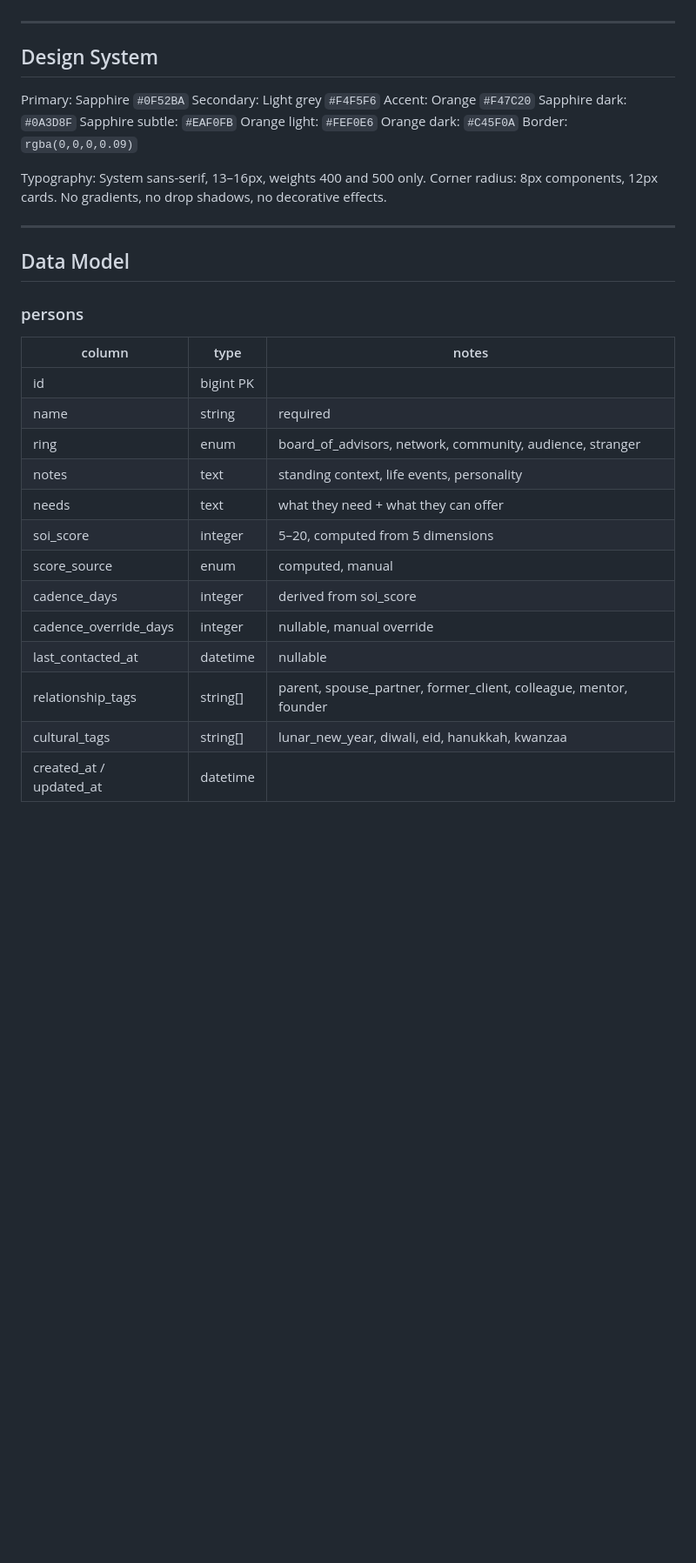
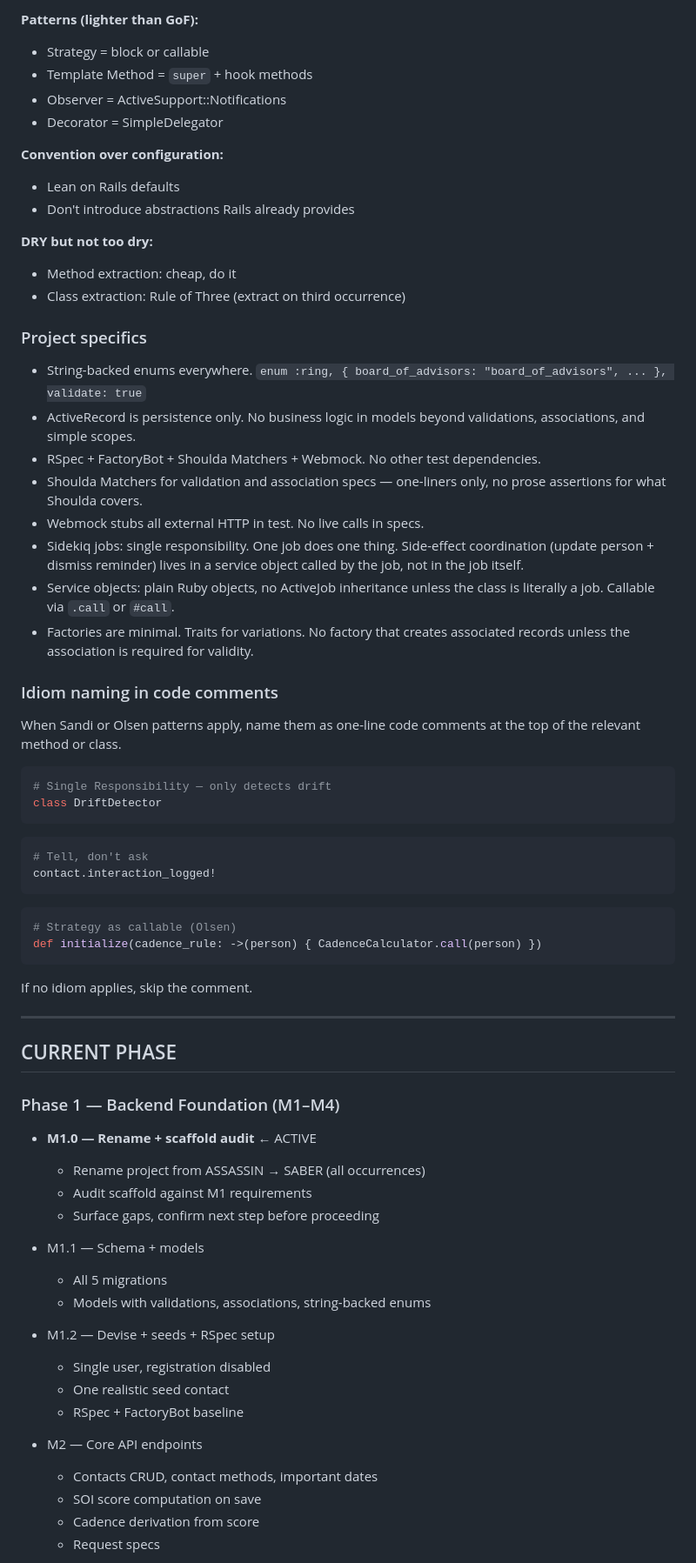
Before and after one commit to bstruong/saber, a Markdown page: .claude/CLAUDE.md, the part around one of its changes. Shown at 87% size. GitHub-like rendering; blank space fills up the shorter version.

````diff
--- a/.claude/CLAUDE.md
+++ b/.claude/CLAUDE.md
@@ -48,39 +162,79 @@ See detailed guidelines in:
+**Patterns (lighter than GoF):**
+- Strategy = block or callable
+- Template Method = `super` + hook methods
+- Observer = ActiveSupport::Notifications
+- Decorator = SimpleDelegator
+
+**Convention over configuration:**
+- Lean on Rails defaults
+- Don't introduce abstractions Rails already provides
+
+**DRY but not too dry:**
+- Method extraction: cheap, do it
+- Class extraction: Rule of Three (extract on third occurrence)
+
+### Project specifics
+
+- String-backed enums everywhere. `enum :ring, { board_of_advisors: "board_of_advisors", ... }, validate: true`
+- ActiveRecord is persistence only. No business logic in models beyond
+  validations, associations, and simple scopes.
+- RSpec + FactoryBot + Shoulda Matchers + Webmock. No other test dependencies.
+- Shoulda Matchers for validation and association specs — one-liners only,
+  no prose assertions for what Shoulda covers.
+- Webmock stubs all external HTTP in test. No live calls in specs.
+- Sidekiq jobs: single responsibility. One job does one thing.
+  Side-effect coordination (update person + dismiss reminder) lives in
+  a service object called by the job, not in the job itself.
+- Service objects: plain Ruby objects, no ActiveJob inheritance unless
+  the class is literally a job. Callable via `.call` or `#call`.
+- Factories are minimal. Traits for variations. No factory that creates
+  associated records unless the association is required for validity.
+
+### Idiom naming in code comments
+
+When Sandi or Olsen patterns apply, name them as one-line code
+comments at the top of the relevant method or class.
+
+```ruby
+# Single Responsibility — only detects drift
+class DriftDetector
+```
+
+```ruby
+# Tell, don't ask
+contact.interaction_logged!
+```
+
+```ruby
+# Strategy as callable (Olsen)
+def initialize(cadence_rule: ->(person) { CadenceCalculator.call(person) })
+```
+
+If no idiom applies, skip the comment.
 
 ---
 
-## Design System
+## CURRENT PHASE
 
-Primary: Sapphire `#0F52BA`
-Secondary: Light grey `#F4F5F6`
-Accent: Orange `#F47C20`
-Sapphire dark: `#0A3D8F`
-Sapphire subtle: `#EAF0FB`
-Orange light: `#FEF0E6`
-Orange dark: `#C45F0A`
-Border: `rgba(0,0,0,0.09)`
+### Phase 1 — Backend Foundation (M1–M4)
 
-Typography: System sans-serif, 13–16px, weights 400 and 500 only.
-Corner radius: 8px components, 12px cards.
-No gradients, no drop shadows, no decorative effects.
+- **M1.0 — Rename + scaffold audit** ← ACTIVE
+  - Rename project from ASSASSIN → SABER (all occurrences)
+  - Audit scaffold against M1 requirements
+  - Surface gaps, confirm next step before proceeding
 
----
+- M1.1 — Schema + models
+  - All 5 migrations
+  - Models with validations, associations, string-backed enums
 
-## Data Model
+- M1.2 — Devise + seeds + RSpec setup
+  - Single user, registration disabled
+  - One realistic seed contact
+  - RSpec + FactoryBot baseline
 
-### persons
-| column | type | notes |
-|---|---|---|
-| id | bigint PK | |
-| name | string | required |
-| ring | enum | board_of_advisors, network, community, audience, stranger |
-| notes | text | standing context, life events, personality |
-| needs | text | what they need + what they can offer |
-| soi_score | integer | 5–20, computed from 5 dimensions |
-| score_source | enum | computed, manual |
-| cadence_days | integer | derived from soi_score |
-| cadence_override_days | integer | nullable, manual override |
-| last_contacted_at | datetime | nullable |
-| relationship_tags | string[] | parent, spouse_partner, former_client, colleague, mentor, founder |
-| cultural_tags | string[] | lunar_new_year, diwali, eid, hanukkah, kwanzaa |
-| created_at / updated_at | datetime | |
+- M2 — Core API endpoints
+  - Contacts CRUD, contact methods, important dates
+  - SOI score computation on save
+  - Cadence derivation from score
+  - Request specs
 
````
Also changed, not shown: other parts of .claude/CLAUDE.md (+158 -297 lines).
